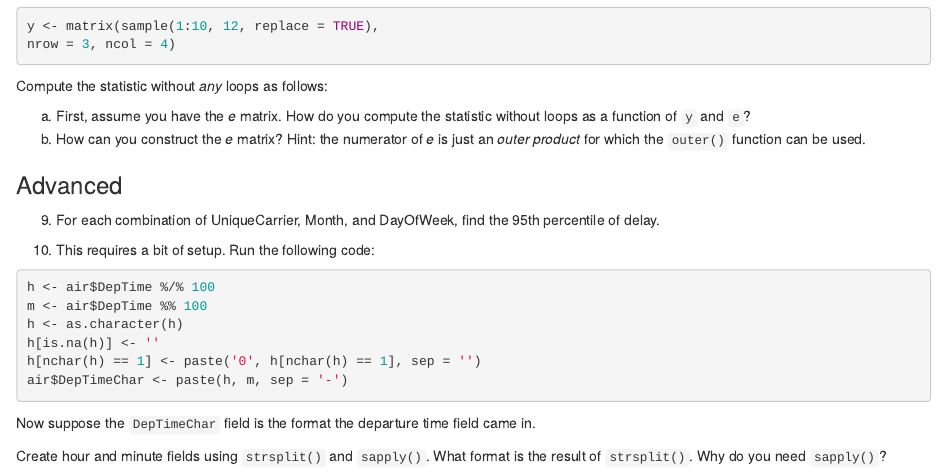
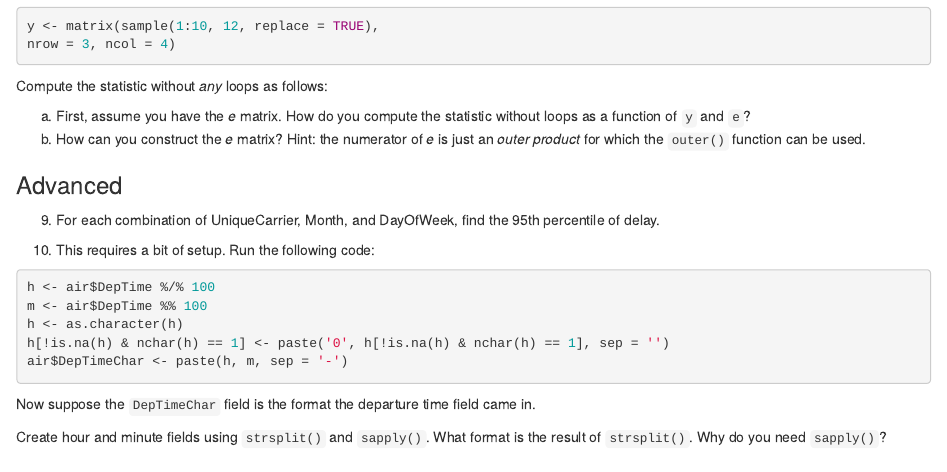
Before and after one commit to berkeley-scf/r-bootcamp-2018, an R Markdown document (modules/module4_calc.Rmd): the page in a window 1100 px wide, from 11180 px down. Rendered offline with R 4.5, knitr and Pandoc, with nearby package versions; code that draws random numbers runs with fixed seeds of ours; some code elsewhere in the file could not run offline.

Commit message:
updated mod4 NA issue

````diff
--- a/modules/module4_calc.Rmd
+++ b/modules/module4_calc.Rmd
@@ -375,8 +375,7 @@ b. How can you construct the *e* matrix? Hint: the numerator of *e* is just an *
 h <- air$DepTime %/% 100
 m <- air$DepTime %% 100
 h <- as.character(h)
-h[is.na(h)] <- ''
-h[nchar(h) == 1] <- paste('0', h[nchar(h) == 1], sep = '')
+h[!is.na(h) & nchar(h) == 1] <- paste('0', h[!is.na(h) & nchar(h) == 1], sep = '')
 air$DepTimeChar <- paste(h, m, sep = '-')
 ```
 
````
Also changed, not shown: solutions/solutions.Rmd (+1 -2 lines).
